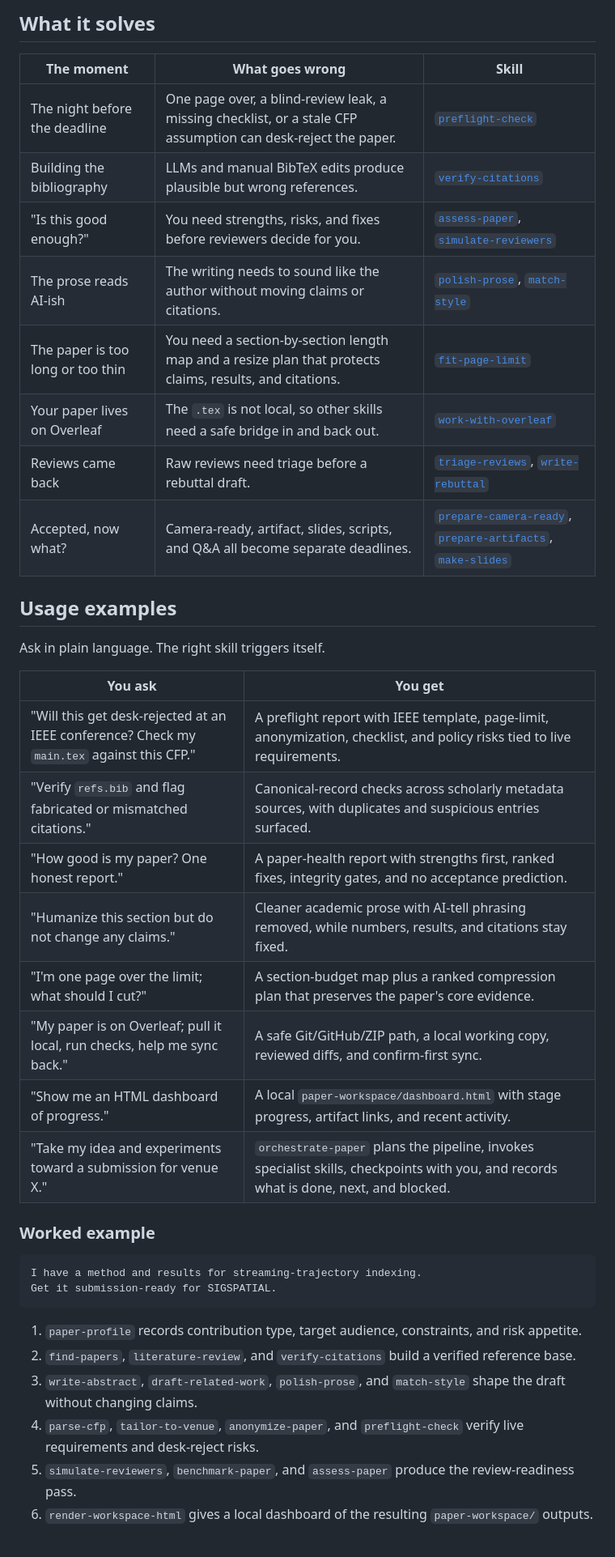
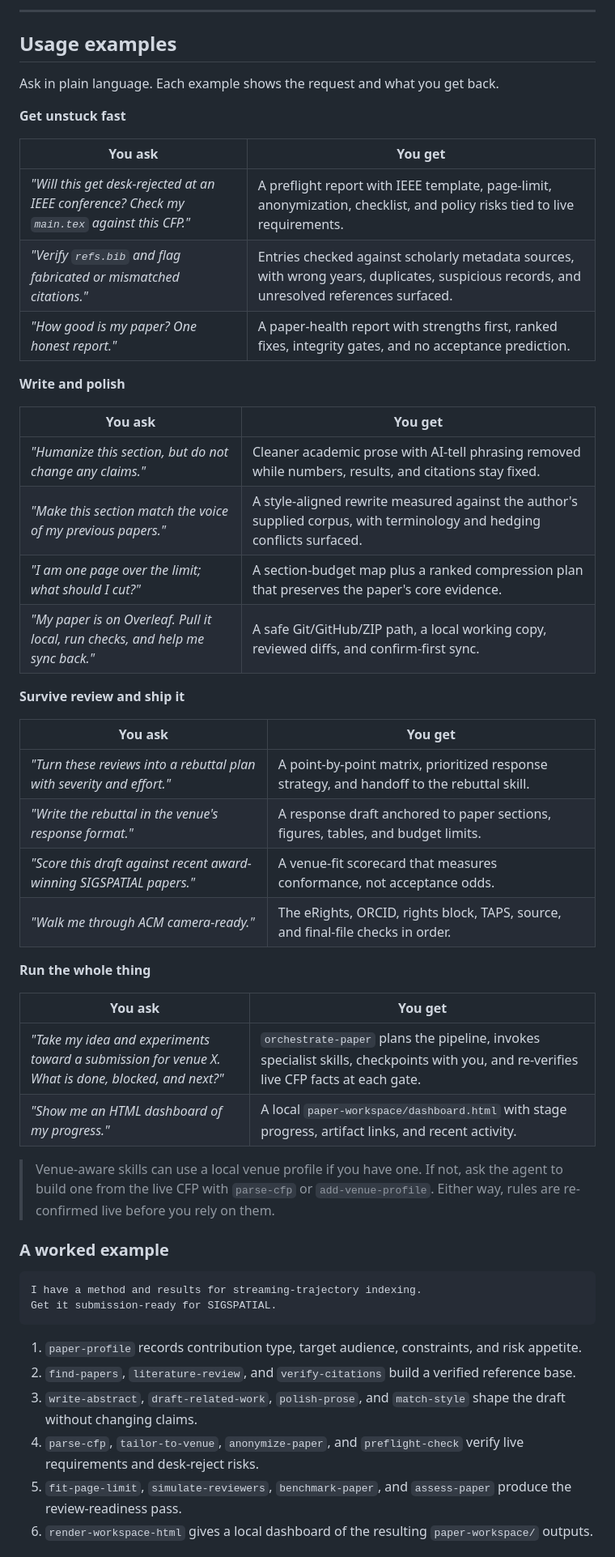
Before and after one commit to ShaishavMaisuria/research-paper-lifecycle-skills, a Markdown page: README.md, the part around one of its changes. Shown at 81% size. Drawn GitHub-style.

Commit message:
Refresh README structure

````diff
--- a/README.md
+++ b/README.md
@@ -87,33 +92,49 @@ Use the Agent Skills CLI above to install the complete 41-skill package.
 
-## What it solves
-
-| The moment | What goes wrong | Skill |
-|---|---|---|
-| The night before the deadline | One page over, a blind-review leak, a missing checklist, or a stale CFP assumption can desk-reject the paper. | [`preflight-check`](skills/preflight-check) |
-| Building the bibliography | LLMs and manual BibTeX edits produce plausible but wrong references. | [`verify-citations`](skills/verify-citations) |
-| "Is this good enough?" | You need strengths, risks, and fixes before reviewers decide for you. | [`assess-paper`](skills/assess-paper), [`simulate-reviewers`](skills/simulate-reviewers) |
-| The prose reads AI-ish | The writing needs to sound like the author without moving claims or citations. | [`polish-prose`](skills/polish-prose), [`match-style`](skills/match-style) |
-| The paper is too long or too thin | You need a section-by-section length map and a resize plan that protects claims, results, and citations. | [`fit-page-limit`](skills/fit-page-limit) |
-| Your paper lives on Overleaf | The `.tex` is not local, so other skills need a safe bridge in and back out. | [`work-with-overleaf`](skills/work-with-overleaf) |
-| Reviews came back | Raw reviews need triage before a rebuttal draft. | [`triage-reviews`](skills/triage-reviews), [`write-rebuttal`](skills/write-rebuttal) |
-| Accepted, now what? | Camera-ready, artifact, slides, scripts, and Q&A all become separate deadlines. | [`prepare-camera-ready`](skills/prepare-camera-ready), [`prepare-artifacts`](skills/prepare-artifacts), [`make-slides`](skills/make-slides) |
+---
 
 ## Usage examples
 
-Ask in plain language. The right skill triggers itself.
+Ask in plain language. Each example shows the request and what you get back.
+
+**Get unstuck fast**
 
 | You ask | You get |
 |---|---|
-| "Will this get desk-rejected at an IEEE conference? Check my `main.tex` against this CFP." | A preflight report with IEEE template, page-limit, anonymization, checklist, and policy risks tied to live requirements. |
-| "Verify `refs.bib` and flag fabricated or mismatched citations." | Canonical-record checks across scholarly metadata sources, with duplicates and suspicious entries surfaced. |
-| "How good is my paper? One honest report." | A paper-health report with strengths first, ranked fixes, integrity gates, and no acceptance prediction. |
-| "Humanize this section but do not change any claims." | Cleaner academic prose with AI-tell phrasing removed, while numbers, results, and citations stay fixed. |
-| "I'm one page over the limit; what should I cut?" | A section-budget map plus a ranked compression plan that preserves the paper's core evidence. |
-| "My paper is on Overleaf; pull it local, run checks, help me sync back." | A safe Git/GitHub/ZIP path, a local working copy, reviewed diffs, and confirm-first sync. |
-| "Show me an HTML dashboard of progress." | A local `paper-workspace/dashboard.html` with stage progress, artifact links, and recent activity. |
-| "Take my idea and experiments toward a submission for venue X." | `orchestrate-paper` plans the pipeline, invokes specialist skills, checkpoints with you, and records what is done, next, and blocked. |
+| *"Will this get desk-rejected at an IEEE conference? Check my `main.tex` against this CFP."* | A preflight report with IEEE template, page-limit, anonymization, checklist, and policy risks tied to live requirements. |
+| *"Verify `refs.bib` and flag fabricated or mismatched citations."* | Entries checked against scholarly metadata sources, with wrong years, duplicates, suspicious records, and unresolved references surfaced. |
+| *"How good is my paper? One honest report."* | A paper-health report with strengths first, ranked fixes, integrity gates, and no acceptance prediction. |
 
-### Worked example
+**Write and polish**
+
+| You ask | You get |
+|---|---|
+| *"Humanize this section, but do not change any claims."* | Cleaner academic prose with AI-tell phrasing removed while numbers, results, and citations stay fixed. |
+| *"Make this section match the voice of my previous papers."* | A style-aligned rewrite measured against the author's supplied corpus, with terminology and hedging conflicts surfaced. |
+| *"I am one page over the limit; what should I cut?"* | A section-budget map plus a ranked compression plan that preserves the paper's core evidence. |
+| *"My paper is on Overleaf. Pull it local, run checks, and help me sync back."* | A safe Git/GitHub/ZIP path, a local working copy, reviewed diffs, and confirm-first sync. |
+
+**Survive review and ship it**
+
+| You ask | You get |
+|---|---|
+| *"Turn these reviews into a rebuttal plan with severity and effort."* | A point-by-point matrix, prioritized response strategy, and handoff to the rebuttal skill. |
+| *"Write the rebuttal in the venue's response format."* | A response draft anchored to paper sections, figures, tables, and budget limits. |
+| *"Score this draft against recent award-winning SIGSPATIAL papers."* | A venue-fit scorecard that measures conformance, not acceptance odds. |
+| *"Walk me through ACM camera-ready."* | The eRights, ORCID, rights block, TAPS, source, and final-file checks in order. |
+
+**Run the whole thing**
+
+| You ask | You get |
+|---|---|
+| *"Take my idea and experiments toward a submission for venue X. What is done, blocked, and next?"* | `orchestrate-paper` plans the pipeline, invokes specialist skills, checkpoints with you, and re-verifies live CFP facts at each gate. |
+| *"Show me an HTML dashboard of my progress."* | A local `paper-workspace/dashboard.html` with stage progress, artifact links, and recent activity. |
+
+> Venue-aware skills can use a local venue profile if you have one. If not,
+> ask the agent to build one from the live CFP with `parse-cfp` or
+> `add-venue-profile`. Either way, rules are re-confirmed live before you rely
+> on them.
+
+### A worked example
 
 ```text
 I have a method and results for streaming-trajectory indexing.
@@ -128,7 +149,7 @@ Get it submission-ready for SIGSPATIAL.
    shape the draft without changing claims.
 4. `parse-cfp`, `tailor-to-venue`, `anonymize-paper`, and `preflight-check`
    verify live requirements and desk-reject risks.
-5. `simulate-reviewers`, `benchmark-paper`, and `assess-paper` produce the
-   review-readiness pass.
+5. `fit-page-limit`, `simulate-reviewers`, `benchmark-paper`, and
+   `assess-paper` produce the review-readiness pass.
 6. `render-workspace-html` gives a local dashboard of the resulting
    `paper-workspace/` outputs.
````
Also changed, not shown: other parts of README.md (+59 -35 lines).
